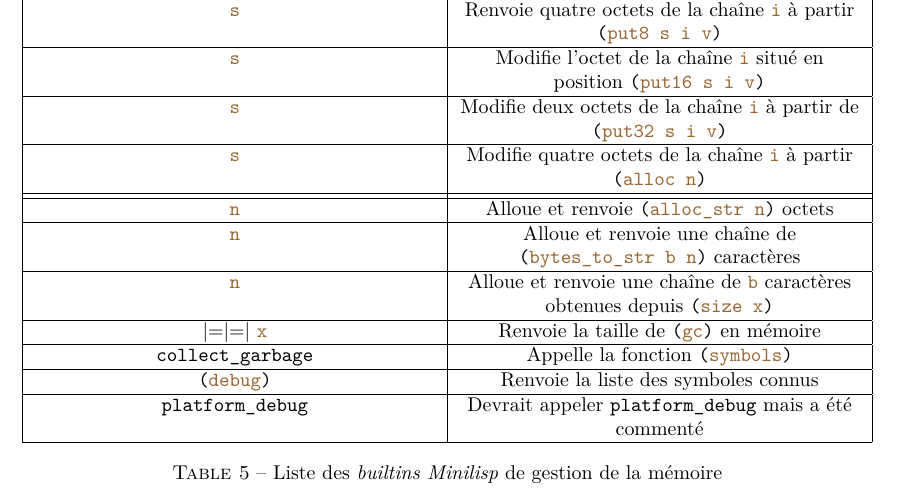
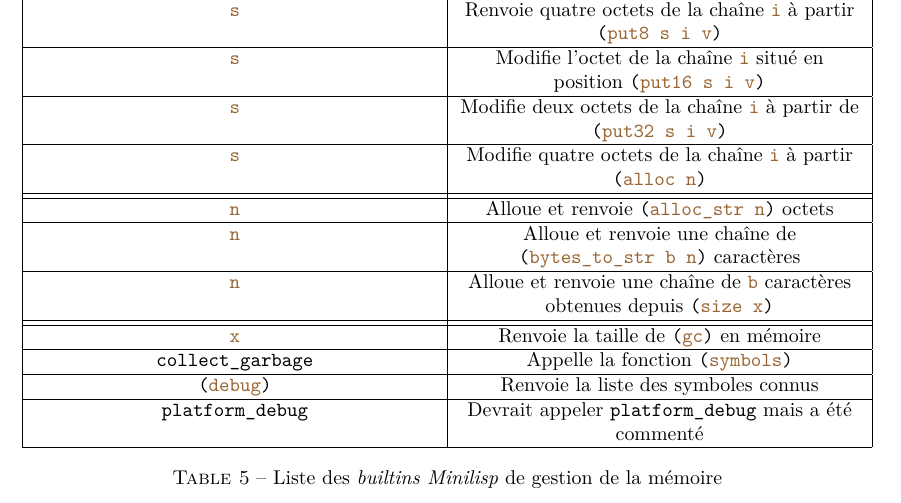
Before and after one commit to Marc-Ducret/InterimOS, a LaTeX document (rapport/rapport.tex): part of page 5 of 9, cut so that both start at the same text. Compiled offline with pdfLaTeX.

Commit message:
fixed typo

```diff
--- a/rapport/rapport.tex
+++ b/rapport/rapport.tex
@@ -244,7 +244,7 @@ La partie gérant la mémoire fonctionne de la manière suivante :
     \codeLisp{(alloc_str n)} & Alloue et renvoie une chaîne de \codeLisp{n} caractères \tabularnewline
     \hline
     \codeLisp{(bytes_to_str b n)} & Alloue et renvoie une chaîne de \codeLisp{n} caractères obtenues depuis \codeLisp{b} \tabularnewline
-    \hline{|=|=|}
+    \hhline{|=|=|}
     \codeLisp{(size x)} & Renvoie la taille de \codeLisp{x} en mémoire \tabularnewline
     \hline
     \codeLisp{(gc)} & Appelle la fonction \codeC{collect_garbage} \tabularnewline
```
Also changed, not shown: rapport/rapport.pdf, 1 other file.
